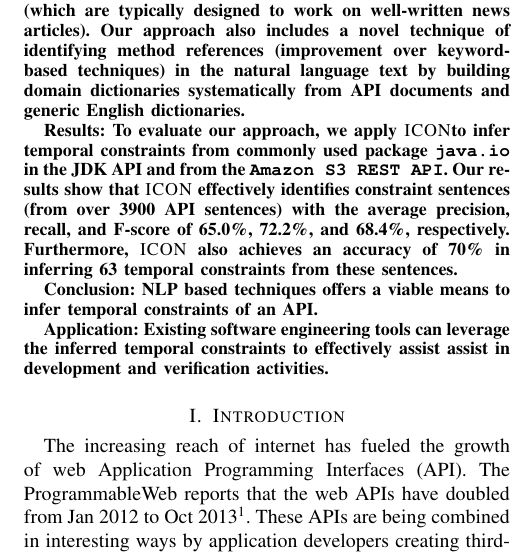
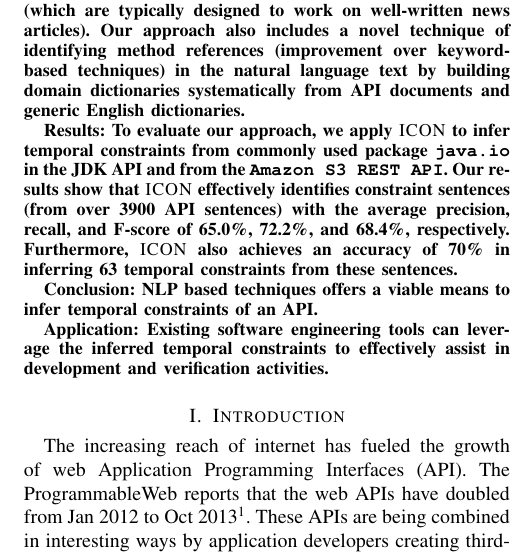
Before and after one commit to ktaneja/ICON, a LaTeX paper (Draft/DraftIEEE.tex, which reads Draft/abstract.tex): part of one column of page 1 of 13, cut so that both start at the same text. Compiled offline with LaTeX, dvips and Ghostscript.

Commit message:
Space after ICON in abstract Removed duplicate assist

```diff
--- a/Draft/abstract.tex
+++ b/Draft/abstract.tex
@@ -19,7 +19,7 @@ techniques) in the natural language text by building domain
 dictionaries systematically from API documents and generic English
 dictionaries.
 
-\textbf{Results}: To evaluate our approach, we apply \tool to infer temporal
+\textbf{Results}: To evaluate our approach, we apply \tool\ to infer temporal
 constraints from commonly used package \CodeIn{java.io} in the
 JDK API and from the \amazonAPI. Our results show
 that \tool\ effectively identifies constraint sentences (from over
@@ -32,7 +32,7 @@ from these sentences.
 temporal constraints of an API.
 
 \textbf{Application}: Existing software engineering tools can leverage
-the inferred temporal constraints to effectively assist assist in development
+the inferred temporal constraints to effectively assist in development
 and verification activities.
 
 %Temporal constraints of an Application Programming
```
Also changed, not shown: Draft/Draft.pdf, Draft/Draft.ps.
